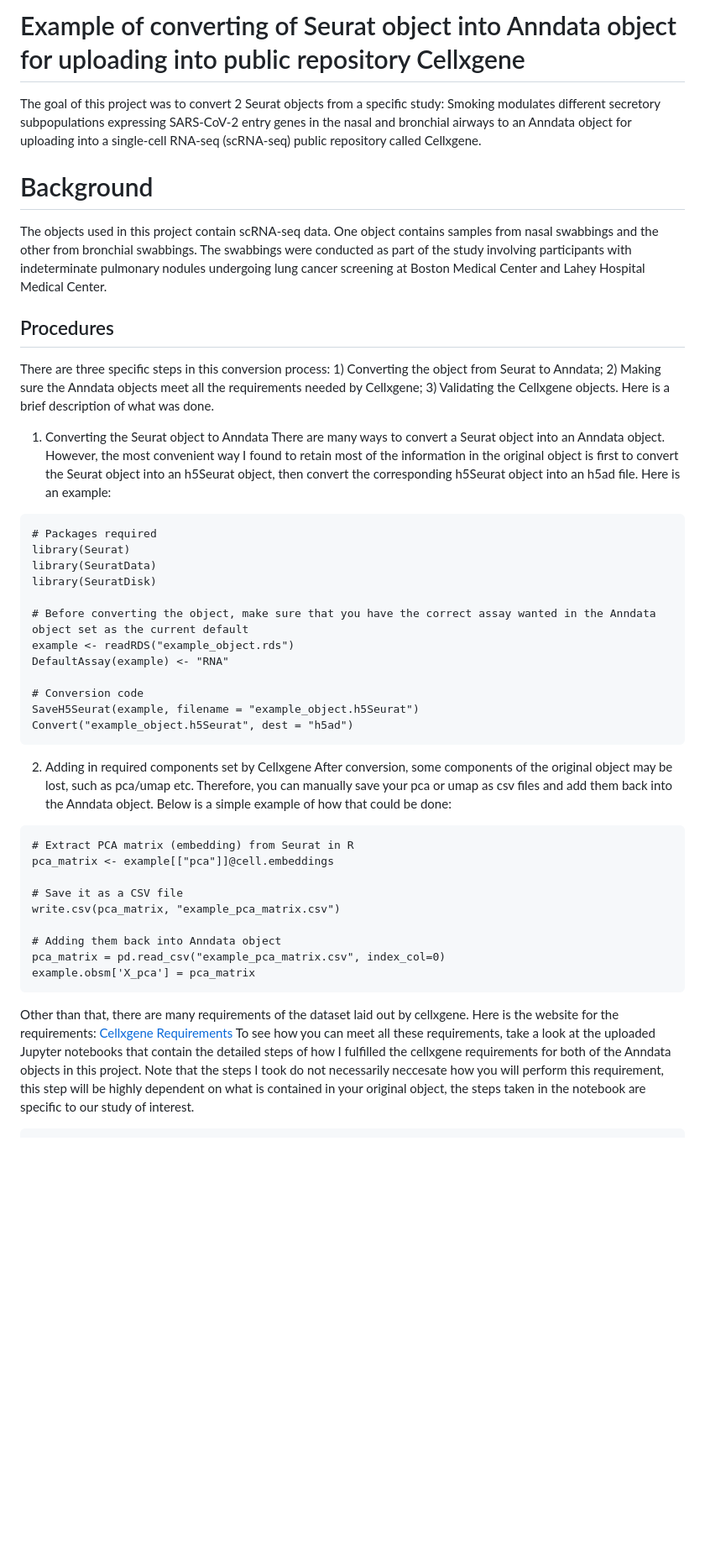
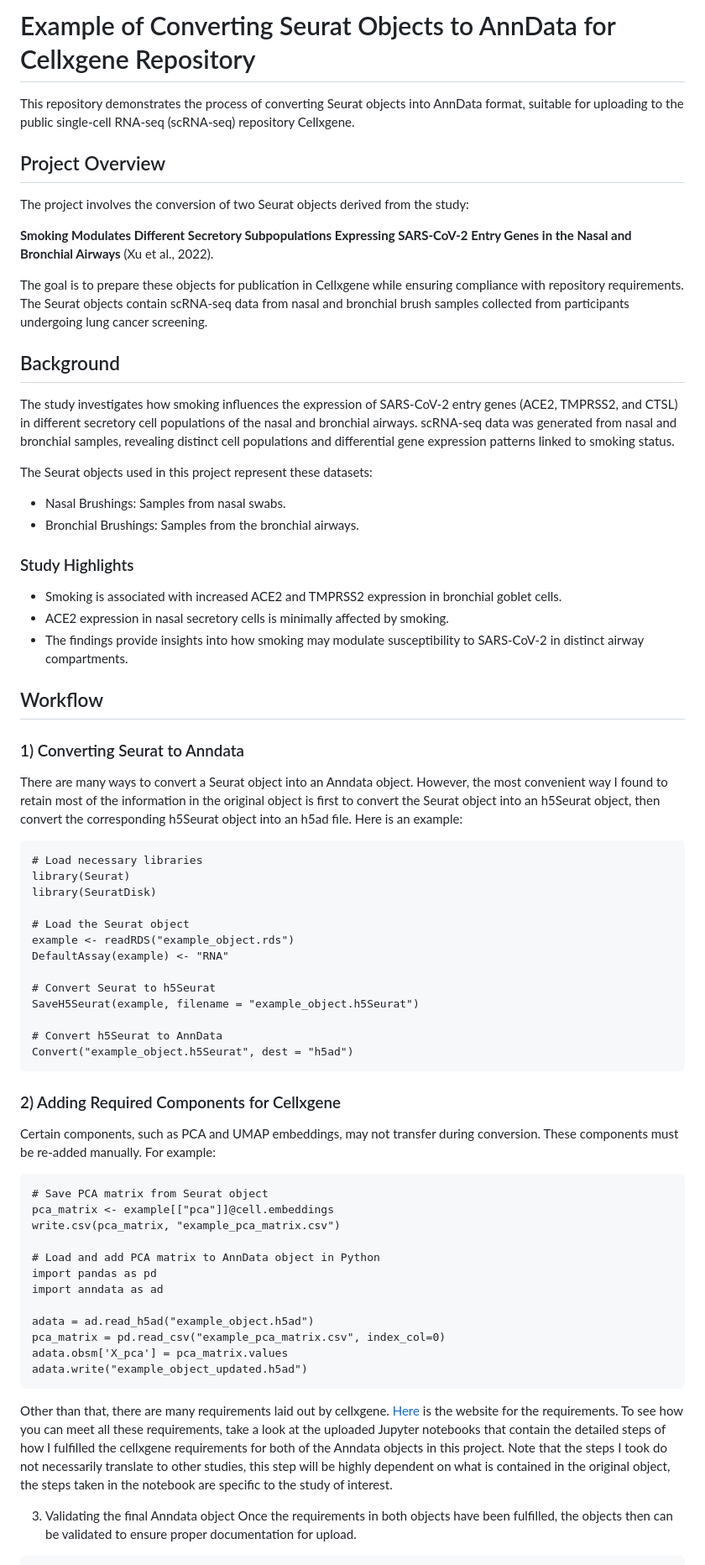
Before and after one commit to Nathan2400912/cellxgene, a Markdown page: README.md, the part around one of its changes. Shown at 84% size. GitHub-like rendering; blank space fills up the shorter version.

````diff
--- a/README.md
+++ b/README.md
@@ -1,48 +1,65 @@
-# Example of converting of Seurat object into Anndata object for uploading into public repository Cellxgene
+# Example of Converting Seurat Objects to AnnData for Cellxgene Repository
+This repository demonstrates the process of converting Seurat objects into AnnData format, suitable for uploading to the public single-cell RNA-seq (scRNA-seq) repository Cellxgene.
 
-The goal of this project was to convert 2 Seurat objects from a specific study:
-Smoking modulates different secretory subpopulations expressing SARS-CoV-2 entry genes in the nasal and bronchial airways
-to an Anndata object for uploading into a single-cell RNA-seq (scRNA-seq) public repository called Cellxgene.
+## Project Overview
+The project involves the conversion of two Seurat objects derived from the study:
 
-# Background
-The objects used in this project contain scRNA-seq data. One object contains samples from nasal swabbings and the other from bronchial swabbings. The swabbings were conducted as part of the study involving participants with indeterminate pulmonary nodules undergoing lung cancer screening at Boston Medical Center and Lahey Hospital Medical Center.
+**Smoking Modulates Different Secretory Subpopulations Expressing SARS-CoV-2 Entry Genes in the Nasal and Bronchial Airways** (Xu et al., 2022).
 
-## Procedures
-There are three specific steps in this conversion process: 1) Converting the object from Seurat to Anndata; 2) Making sure the Anndata objects meet all the requirements needed by Cellxgene; 3) Validating the Cellxgene objects. Here is a brief description of what was done.
+The goal is to prepare these objects for publication in Cellxgene while ensuring compliance with repository requirements. The Seurat objects contain scRNA-seq data from nasal and bronchial brush samples collected from participants undergoing lung cancer screening.
 
-1) Converting the Seurat object to Anndata
+## Background
+The study investigates how smoking influences the expression of SARS-CoV-2 entry genes (ACE2, TMPRSS2, and CTSL) in different secretory cell populations of the nasal and bronchial airways. scRNA-seq data was generated from nasal and bronchial samples, revealing distinct cell populations and differential gene expression patterns linked to smoking status.
+
+The Seurat objects used in this project represent these datasets:
+- Nasal Brushings: Samples from nasal swabs.
+- Bronchial Brushings: Samples from the bronchial airways.
+
+### Study Highlights
+- Smoking is associated with increased ACE2 and TMPRSS2 expression in bronchial goblet cells.
+- ACE2 expression in nasal secretory cells is minimally affected by smoking.
+- The findings provide insights into how smoking may modulate susceptibility to SARS-CoV-2 in distinct airway compartments.
+
+
+## Workflow
+### 1) Converting Seurat to Anndata
 There are many ways to convert a Seurat object into an Anndata object. However, the most convenient way I found to retain most of the information in the original object is first to convert the Seurat object into an h5Seurat object, then convert the corresponding h5Seurat object into an h5ad file. Here is an example:
 ```
-# Packages required
+# Load necessary libraries
 library(Seurat)
-library(SeuratData)
 library(SeuratDisk)
 
-# Before converting the object, make sure that you have the correct assay wanted in the Anndata object set as the current default
+# Load the Seurat object
 example <- readRDS("example_object.rds")
 DefaultAssay(example) <- "RNA"
 
-# Conversion code
+# Convert Seurat to h5Seurat
 SaveH5Seurat(example, filename = "example_object.h5Seurat")
+
+# Convert h5Seurat to AnnData
 Convert("example_object.h5Seurat", dest = "h5ad")
 ```
 
-2) Adding in required components set by Cellxgene
-After conversion, some components of the original object may be lost, such as pca/umap etc. Therefore, you can manually save your pca or umap as csv files and add them back into the Anndata object. Below is a simple example of how that could be done:
+### 2) Adding Required Components for Cellxgene
+Certain components, such as PCA and UMAP embeddings, may not transfer during conversion. These components must be re-added manually. For example:
 ```
-# Extract PCA matrix (embedding) from Seurat in R
+# Save PCA matrix from Seurat object
 pca_matrix <- example[["pca"]]@cell.embeddings
-
-# Save it as a CSV file
 write.csv(pca_matrix, "example_pca_matrix.csv")
 
-# Adding them back into Anndata object
+# Load and add PCA matrix to AnnData object in Python
+import pandas as pd
+import anndata as ad
+
+adata = ad.read_h5ad("example_object.h5ad")
 pca_matrix = pd.read_csv("example_pca_matrix.csv", index_col=0)
-example.obsm['X_pca'] = pca_matrix
+adata.obsm['X_pca'] = pca_matrix.values
+adata.write("example_object_updated.h5ad")
 ```
 
-Other than that, there are many requirements of the dataset laid out by cellxgene. Here is the website for the requirements:
-[Cellxgene Requirements](https://cellxgene.cziscience.com/docs/032__Contribute%20and%20Publish%20Data)
-To see how you can meet all these requirements, take a look at the uploaded Jupyter notebooks that contain the detailed steps of how I fulfilled the cellxgene requirements for both of the Anndata objects in this project. Note that the steps I took do not necessarily neccesate how you will perform this requirement, this step will be highly dependent on what is contained in your original object, the steps taken in the notebook are specific to our study of interest.
+Other than that, there are many requirements laid out by cellxgene. [Here](https://cellxgene.cziscience.com/docs/032__Contribute%20and%20Publish%20Data) is the website for the requirements.
+To see how you can meet all these requirements, take a look at the uploaded Jupyter notebooks that contain the detailed steps of how I fulfilled the cellxgene requirements for both of the Anndata objects in this project. Note that the steps I took do not necessarily translate to other studies, this step will be highly dependent on what is contained in the original object, the steps taken in the notebook are specific to the study of interest.
 
+3) Validating the final Anndata object
+Once the requirements in both objects have been fulfilled, the objects then can be validated to ensure proper documentation for upload.
 ```
````
Also changed, not shown: other parts of README.md (+23 -0 lines).
